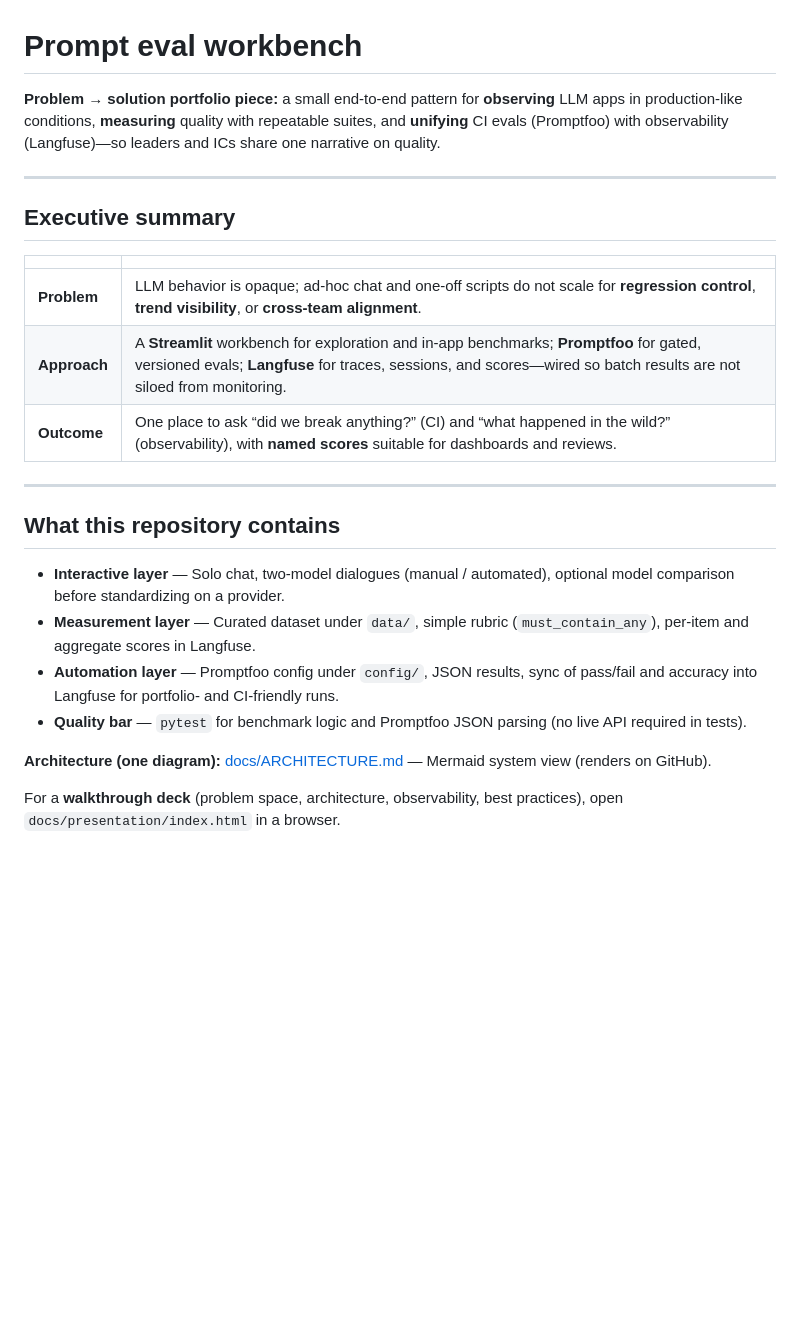
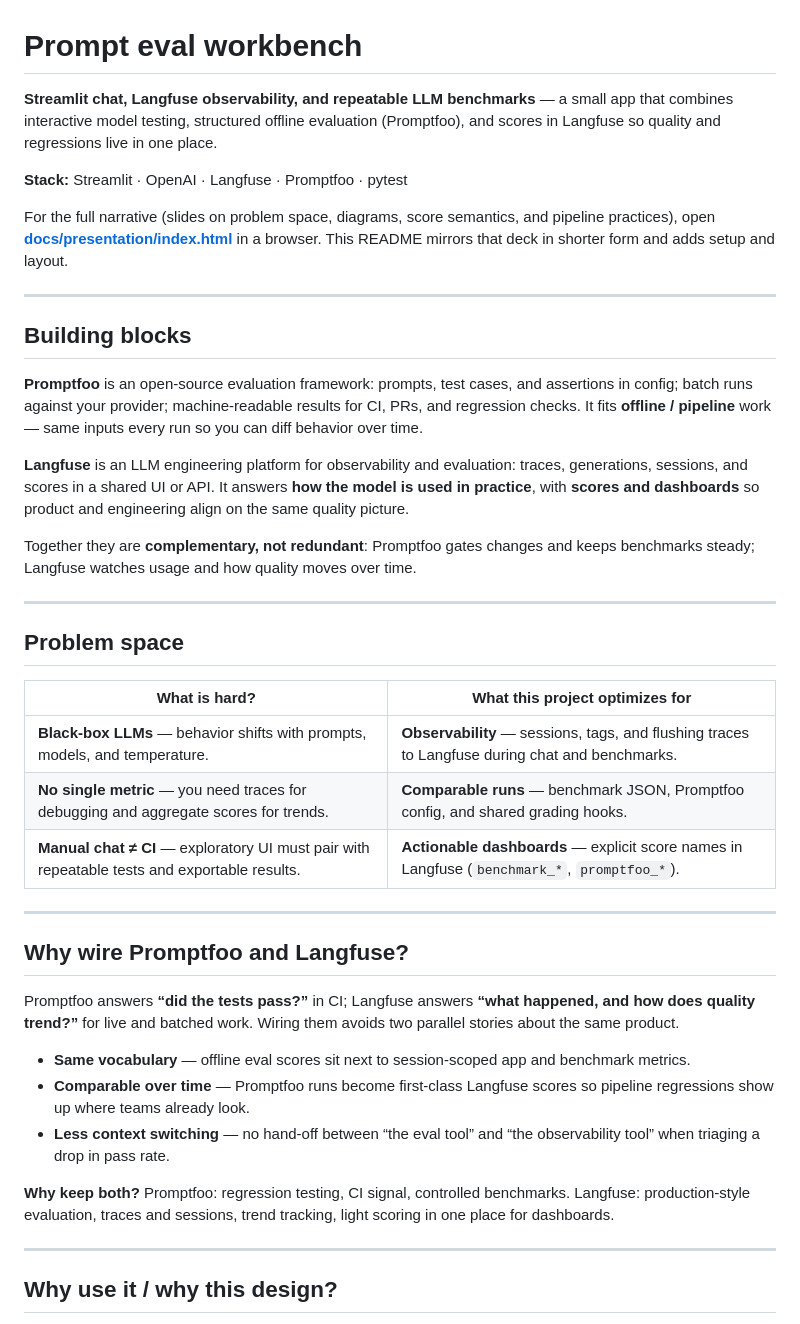
Before and after one commit to krystianbergmann/prompt-eval-workbench, a Markdown page: README.md, the part around one of its changes. GitHub-like rendering; blank space fills up the shorter version.

```diff
--- a/README.md
+++ b/README.md
@@ -1,26 +1,44 @@
 # Prompt eval workbench
 
-**Problem → solution portfolio piece:** a small end-to-end pattern for **observing** LLM apps in production-like conditions, **measuring** quality with repeatable suites, and **unifying** CI evals (Promptfoo) with observability (Langfuse)—so leaders and ICs share one narrative on quality.
+**Streamlit chat, Langfuse observability, and repeatable LLM benchmarks** — a small app that combines interactive model testing, structured offline evaluation (Promptfoo), and scores in Langfuse so quality and regressions live in one place.
+
+**Stack:** Streamlit · OpenAI · Langfuse · Promptfoo · pytest
+
+For the full narrative (slides on problem space, diagrams, score semantics, and pipeline practices), open **[docs/presentation/index.html](docs/presentation/index.html)** in a browser. This README mirrors that deck in shorter form and adds setup and layout.
 
 ---
 
-## Executive summary
+## Building blocks
 
-| | |
-|---|---|
-| **Problem** | LLM behavior is opaque; ad-hoc chat and one-off scripts do not scale for **regression control**, **trend visibility**, or **cross-team alignment**. |
-| **Approach** | A **Streamlit** workbench for exploration and in-app benchmarks; **Promptfoo** for gated, versioned evals; **Langfuse** for traces, sessions, and scores—wired so batch results are not siloed from monitoring. |
-| **Outcome** | One place to ask “did we break anything?” (CI) and “what happened in the wild?” (observability), with **named scores** suitable for dashboards and reviews. |
+**Promptfoo** is an open-source evaluation framework: prompts, test cases, and assertions in config; batch runs against your provider; machine-readable results for CI, PRs, and regression checks. It fits **offline / pipeline** work — same inputs every run so you can diff behavior over time.
+
+**Langfuse** is an LLM engineering platform for observability and evaluation: traces, generations, sessions, and scores in a shared UI or API. It answers **how the model is used in practice**, with **scores and dashboards** so product and engineering align on the same quality picture.
+
+Together they are **complementary, not redundant**: Promptfoo gates changes and keeps benchmarks steady; Langfuse watches usage and how quality moves over time.
 
 ---
 
-## What this repository contains
+## Problem space
 
-- **Interactive layer** — Solo chat, two-model dialogues (manual / automated), optional model comparison before standardizing on a provider.
-- **Measurement layer** — Curated dataset under `data/`, simple rubric (`must_contain_any`), per-item and aggregate scores in Langfuse.
-- **Automation layer** — Promptfoo config under `config/`, JSON results, sync of pass/fail and accuracy into Langfuse for portfolio- and CI-friendly runs.
-- **Quality bar** — `pytest` for benchmark logic and Promptfoo JSON parsing (no live API required in tests).
+| What is hard? | What this project optimizes for |
+|----------------|----------------------------------|
+| **Black-box LLMs** — behavior shifts with prompts, models, and temperature. | **Observability** — sessions, tags, and flushing traces to Langfuse during chat and benchmarks. |
+| **No single metric** — you need traces for debugging and aggregate scores for trends. | **Comparable runs** — benchmark JSON, Promptfoo config, and shared grading hooks. |
+| **Manual chat ≠ CI** — exploratory UI must pair with repeatable tests and exportable results. | **Actionable dashboards** — explicit score names in Langfuse (`benchmark_*`, `promptfoo_*`). |
 
-**Architecture (one diagram):** [docs/ARCHITECTURE.md](docs/ARCHITECTURE.md) — Mermaid system view (renders on GitHub).
+---
 
-For a **walkthrough deck** (problem space, architecture, observability, best practices), open `docs/presentation/index.html` in a browser.
+## Why wire Promptfoo and Langfuse?
+
+Promptfoo answers **“did the tests pass?”** in CI; Langfuse answers **“what happened, and how does quality trend?”** for live and batched work. Wiring them avoids two parallel stories about the same product.
+
+- **Same vocabulary** — offline eval scores sit next to session-scoped app and benchmark metrics.
+- **Comparable over time** — Promptfoo runs become first-class Langfuse scores so pipeline regressions show up where teams already look.
+- **Less context switching** — no hand-off between “the eval tool” and “the observability tool” when triaging a drop in pass rate.
+
+**Why keep both?** Promptfoo: regression testing, CI signal, controlled benchmarks. Langfuse: production-style evaluation, traces and sessions, trend tracking, light scoring in one place for dashboards.
+
+---
+
+## Why use it / why this design?
+
```
Also changed, not shown: other parts of README.md (+73 -24 lines).
